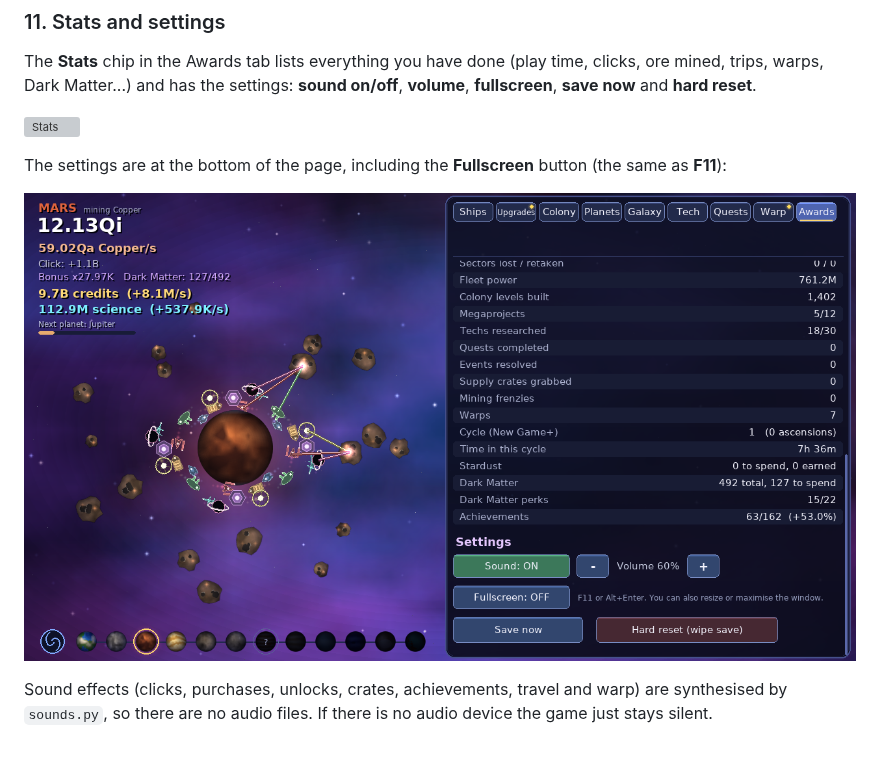
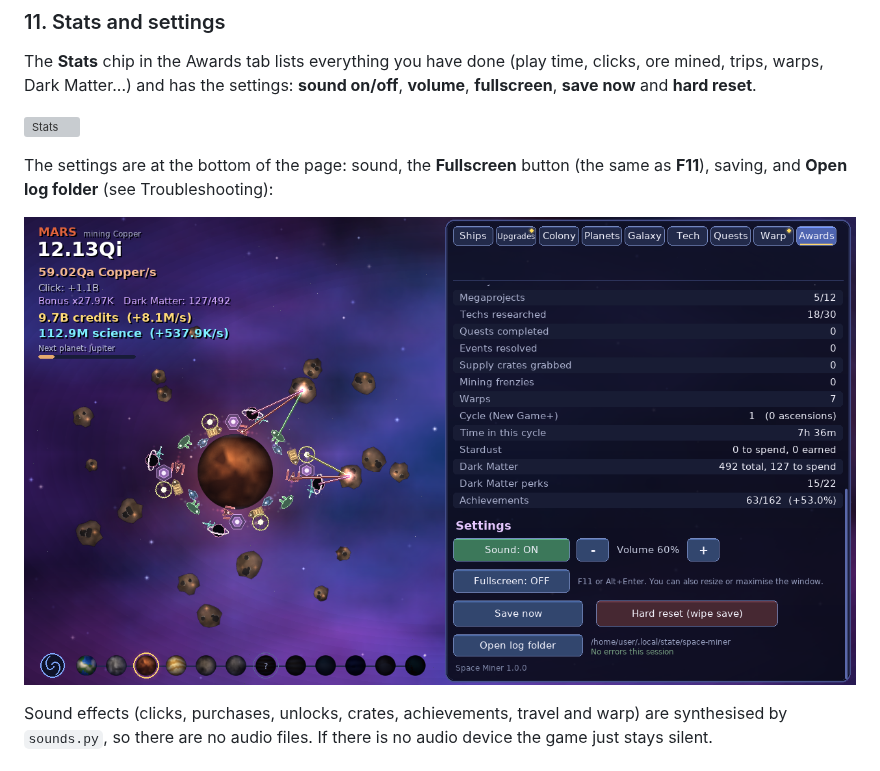
Before and after one commit to notyourbusinessss/PasstimeLinuxGame, a Markdown page: README.md, the part around the change. Drawn GitHub-style; pictures changed too: screenshots/38-fullscreen-setting.png; grey boxes are pictures that could not be loaded.

Commit message:
Log button only when logging works; refresh the settings screenshot

```diff
--- a/README.md
+++ b/README.md
@@ -384,7 +384,7 @@ The **Stats** chip in the Awards tab lists everything you have done (play time,
 
 ![Stats](screenshots/15-stats-and-settings.png)
 
-The settings are at the bottom of the page, including the **Fullscreen** button (the same as **F11**):
+The settings are at the bottom of the page: sound, the **Fullscreen** button (the same as **F11**), saving, and **Open log folder** (see Troubleshooting):
 
 ![Settings with the Fullscreen button](screenshots/38-fullscreen-setting.png)
 
```
Also changed, not shown: 2 other files.
